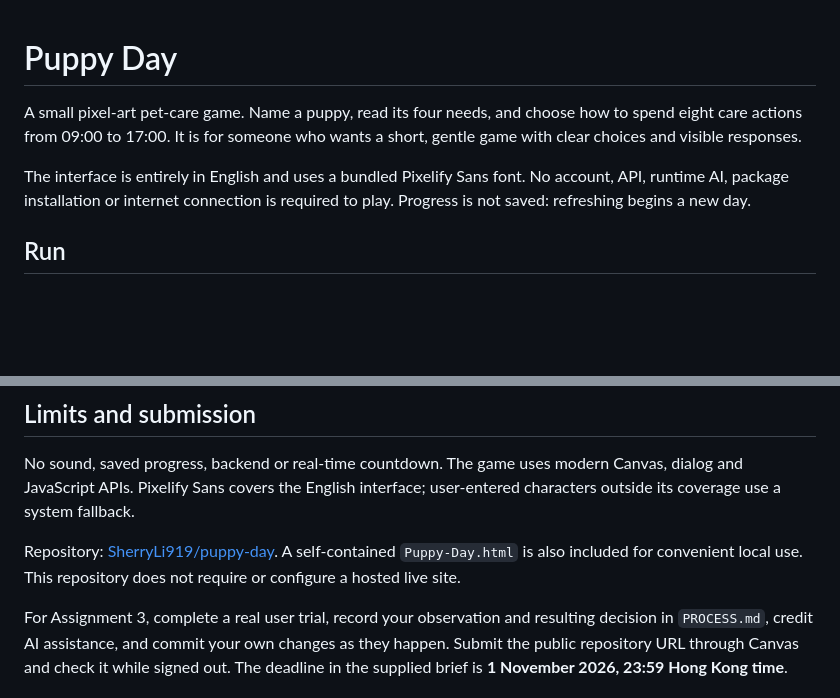
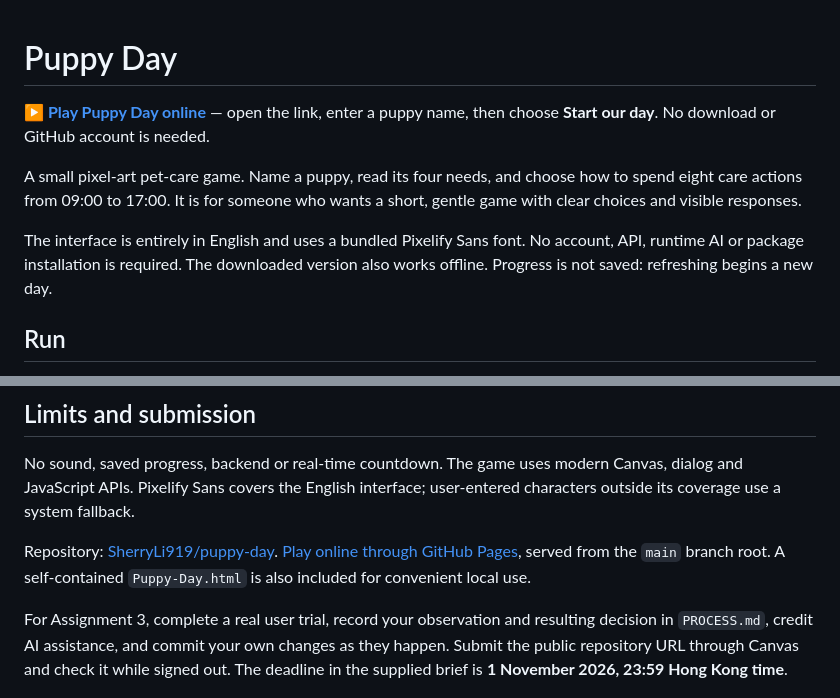
Before and after one commit to SherryLi919/puppy-day, a Markdown page: README.md, 2 parts joined by grey strips. Drawn GitHub-style; blank space fills up the shorter version.

Commit message:
Add direct play link and record GitHub Pages verification

```diff
--- a/README.md
+++ b/README.md
@@ -1,8 +1,10 @@
 # Puppy Day
+
+**[▶ Play Puppy Day online](https://sherryli919.github.io/puppy-day/)** — open the link, enter a puppy name, then choose **Start our day**. No download or GitHub account is needed.
 
 A small pixel-art pet-care game. Name a puppy, read its four needs, and choose how to spend eight care actions from 09:00 to 17:00. It is for someone who wants a short, gentle game with clear choices and visible responses.
 
-The interface is entirely in English and uses a bundled Pixelify Sans font. No account, API, runtime AI, package installation or internet connection is required to play. Progress is not saved: refreshing begins a new day.
+The interface is entirely in English and uses a bundled Pixelify Sans font. No account, API, runtime AI or package installation is required. The downloaded version also works offline. Progress is not saved: refreshing begins a new day.
 
 ## Run
 
@@ -75,6 +77,6 @@ No `npm install` is needed. Automated checks do not replace a trial with another
 
 No sound, saved progress, backend or real-time countdown. The game uses modern Canvas, dialog and JavaScript APIs. Pixelify Sans covers the English interface; user-entered characters outside its coverage use a system fallback.
 
-Repository: [SherryLi919/puppy-day](https://github.com/SherryLi919/puppy-day). A self-contained `Puppy-Day.html` is also included for convenient local use. This repository does not require or configure a hosted live site.
+Repository: [SherryLi919/puppy-day](https://github.com/SherryLi919/puppy-day). [Play online through GitHub Pages](https://sherryli919.github.io/puppy-day/), served from the `main` branch root. A self-contained `Puppy-Day.html` is also included for convenient local use.
 
 For Assignment 3, complete a real user trial, record your observation and resulting decision in `PROCESS.md`, credit AI assistance, and commit your own changes as they happen. Submit the public repository URL through Canvas and check it while signed out. The deadline in the supplied brief is **1 November 2026, 23:59 Hong Kong time**.
```
Also changed, not shown: CHECKS.md (+10 -1 lines), PROCESS.md (+3 -1 lines).
